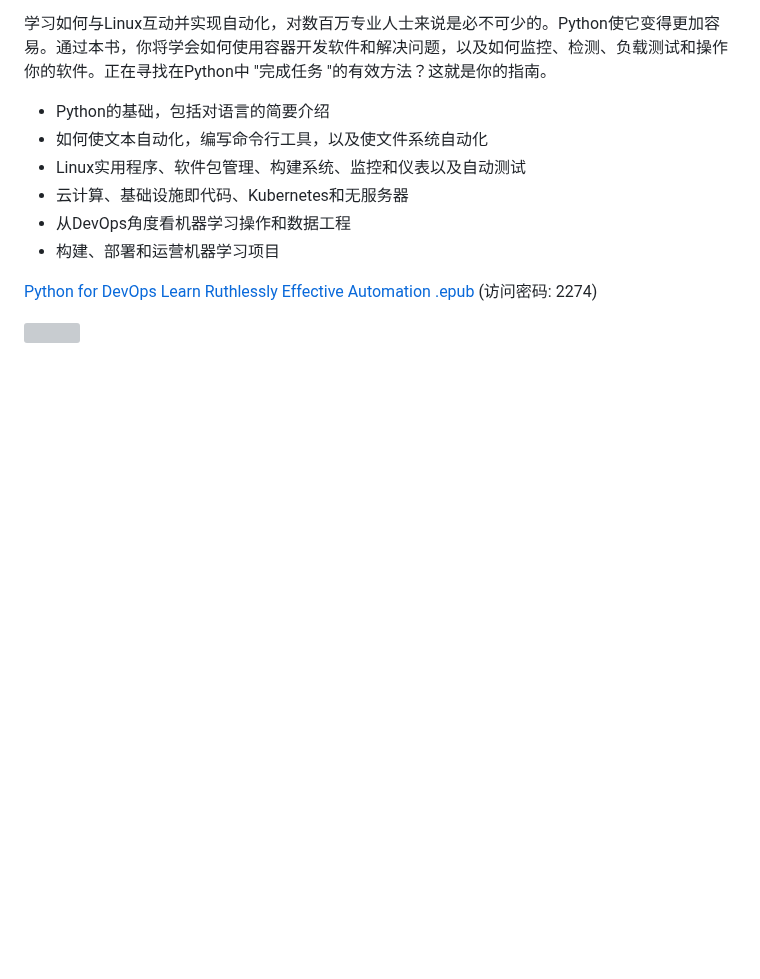
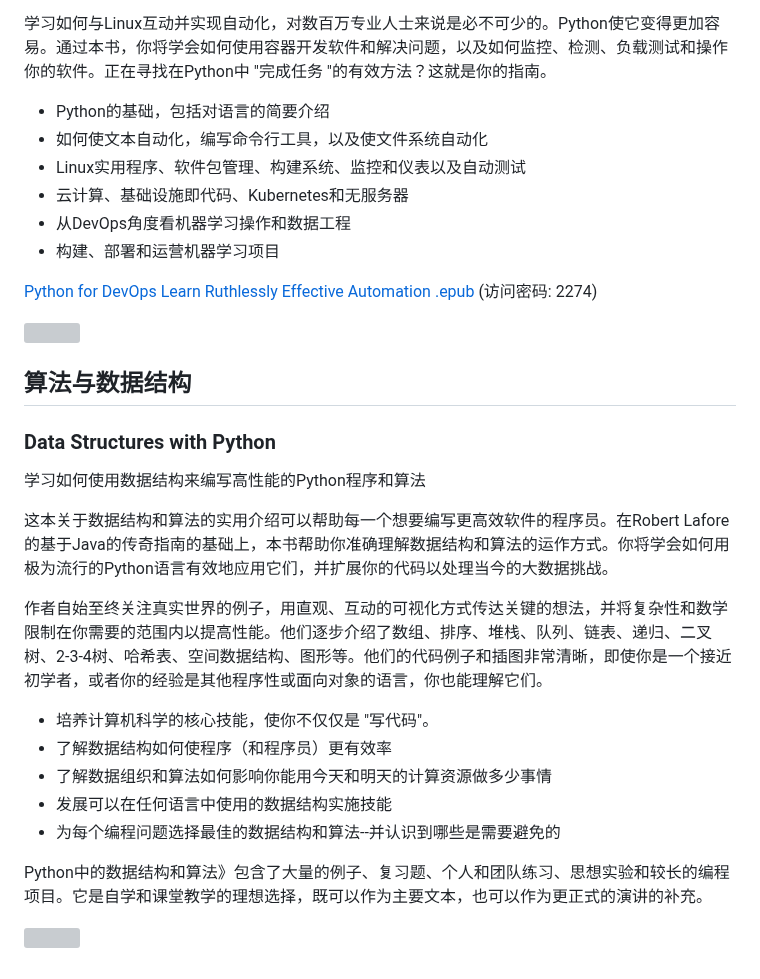
Before and after one commit to china-testing/python_cn_resouce, a Markdown page: python_good_books.md, the part around one of its changes. Drawn GitHub-style; blank space fills up the shorter version; grey boxes are pictures that could not be loaded.

```diff
--- a/python_good_books.md
+++ b/python_good_books.md
@@ -503,3 +544,24 @@ Django for Professionals将你的网络开发技能提升到一个新的水平
 [Python for DevOps Learn Ruthlessly Effective Automation .epub](https://url97.ctfile.com/f/18113597-837145173-423a9a?p=2274) (访问密码: 2274)
 
 ![](https://m.media-amazon.com/images/I/51IL11PetqL._SX379_BO1,204,203,200_.jpg)
+
+
+## 算法与数据结构
+
+### Data Structures with Python
+
+学习如何使用数据结构来编写高性能的Python程序和算法
+
+这本关于数据结构和算法的实用介绍可以帮助每一个想要编写更高效软件的程序员。在Robert Lafore的基于Java的传奇指南的基础上，本书帮助你准确理解数据结构和算法的运作方式。你将学会如何用极为流行的Python语言有效地应用它们，并扩展你的代码以处理当今的大数据挑战。
+
+作者自始至终关注真实世界的例子，用直观、互动的可视化方式传达关键的想法，并将复杂性和数学限制在你需要的范围内以提高性能。他们逐步介绍了数组、排序、堆栈、队列、链表、递归、二叉树、2-3-4树、哈希表、空间数据结构、图形等。他们的代码例子和插图非常清晰，即使你是一个接近初学者，或者你的经验是其他程序性或面向对象的语言，你也能理解它们。
+
+- 培养计算机科学的核心技能，使你不仅仅是 "写代码"。
+- 了解数据结构如何使程序（和程序员）更有效率
+- 了解数据组织和算法如何影响你能用今天和明天的计算资源做多少事情
+- 发展可以在任何语言中使用的数据结构实施技能
+- 为每个编程问题选择最佳的数据结构和算法--并认识到哪些是需要避免的
+
+Python中的数据结构和算法》包含了大量的例子、复习题、个人和团队练习、思想实验和较长的编程项目。它是自学和课堂教学的理想选择，既可以作为主要文本，也可以作为更正式的演讲的补充。
+
+![](https://m.media-amazon.com/images/I/51sXIrI7BdL._SX383_BO1,204,203,200_.jpg)
```
Also changed, not shown: other parts of python_good_books.md (+41 -0 lines).
